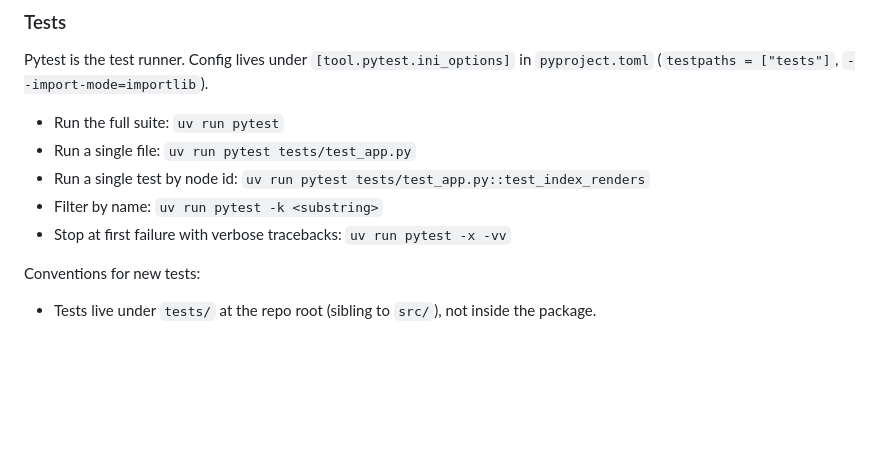
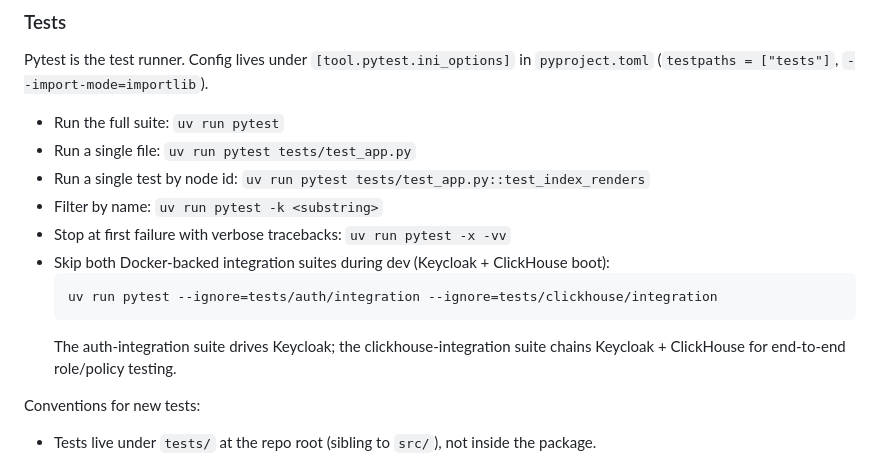
Before and after one commit to adsalais/iris, a Markdown page: CLAUDE.md, the part around the change. Rendered like a GitHub page; blank space fills up the shorter version.

Commit message:
docs(claude): document new clickhouse-integration skip path
Single-line addition to the testing section explaining how to skip
both Docker-backed integration suites (auth/integration drives
Keycloak; clickhouse/integration chains Keycloak + ClickHouse) during
fast dev iterations.

Co-Authored-By: Claude Opus 4.7 (1M context) <noreply@anthropic.com>

````diff
--- a/CLAUDE.md
+++ b/CLAUDE.md
@@ -32,6 +32,11 @@ Pytest is the test runner. Config lives under `[tool.pytest.ini_options]` in `py
 - Run a single test by node id: `uv run pytest tests/test_app.py::test_index_renders`
 - Filter by name: `uv run pytest -k <substring>`
 - Stop at first failure with verbose tracebacks: `uv run pytest -x -vv`
+- Skip both Docker-backed integration suites during dev (Keycloak + ClickHouse boot):
+  ```
+  uv run pytest --ignore=tests/auth/integration --ignore=tests/clickhouse/integration
+  ```
+  The auth-integration suite drives Keycloak; the clickhouse-integration suite chains Keycloak + ClickHouse for end-to-end role/policy testing.
 
 
 Conventions for new tests:
````
